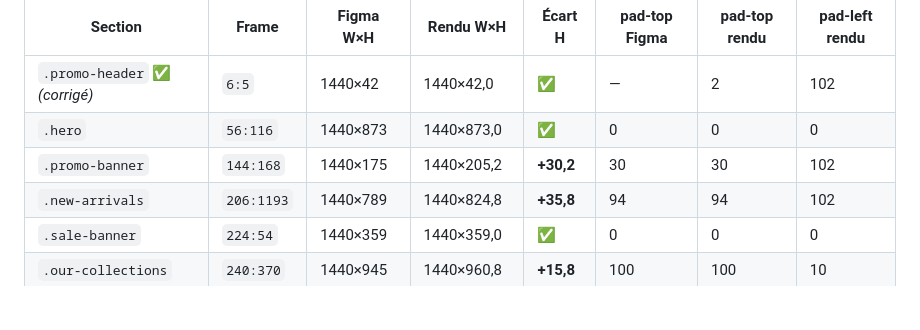
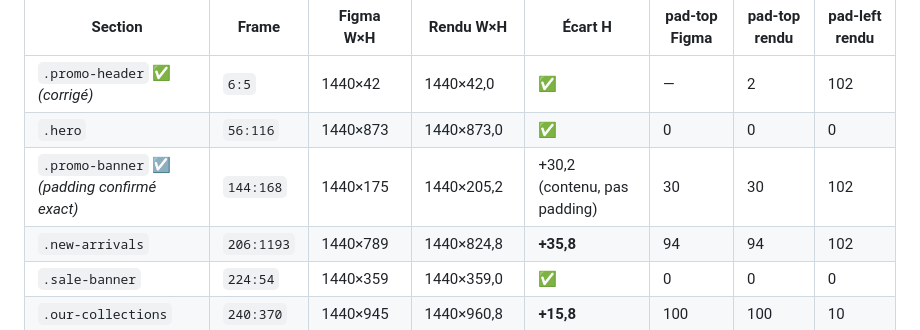
Before and after one commit to Ghazalachraf/Cadenza, a Markdown page: SPECS.md, the part around the change. Rendered like a GitHub page; blank space fills up the shorter version.

Commit message:
Confirme .promo-banner (144:168) exact au niveau conteneur via export dev-mode
display/padding/justify/align verifies identiques a Figma sans aucun
correctif necessaire. L'ecart de hauteur restant vient du contenu
texte, pas de la structure du conteneur.

```diff
--- a/SPECS.md
+++ b/SPECS.md
@@ -38,7 +38,7 @@ gouttière haute dérivée de Figma à celle réellement appliquée.
 |---|---|---|---|---|---|---|---|
 | `.promo-header` ✅ *(corrigé)* | `6:5` | 1440×42 | 1440×42,0 | ✅ | — | 2 | 102 |
 | `.hero` | `56:116` | 1440×873 | 1440×873,0 | ✅ | 0 | 0 | 0 |
-| `.promo-banner` | `144:168` | 1440×175 | 1440×205,2 | **+30,2** | 30 | 30 | 102 |
+| `.promo-banner` ☑ *(padding confirmé exact)* | `144:168` | 1440×175 | 1440×205,2 | +30,2 (contenu, pas padding) | 30 | 30 | 102 |
 | `.new-arrivals` | `206:1193` | 1440×789 | 1440×824,8 | **+35,8** | 94 | 94 | 102 |
 | `.sale-banner` | `224:54` | 1440×359 | 1440×359,0 | ✅ | 0 | 0 | 0 |
 | `.our-collections` | `240:370` | 1440×945 | 1440×960,8 | **+15,8** | 100 | 100 | 10 |
```
